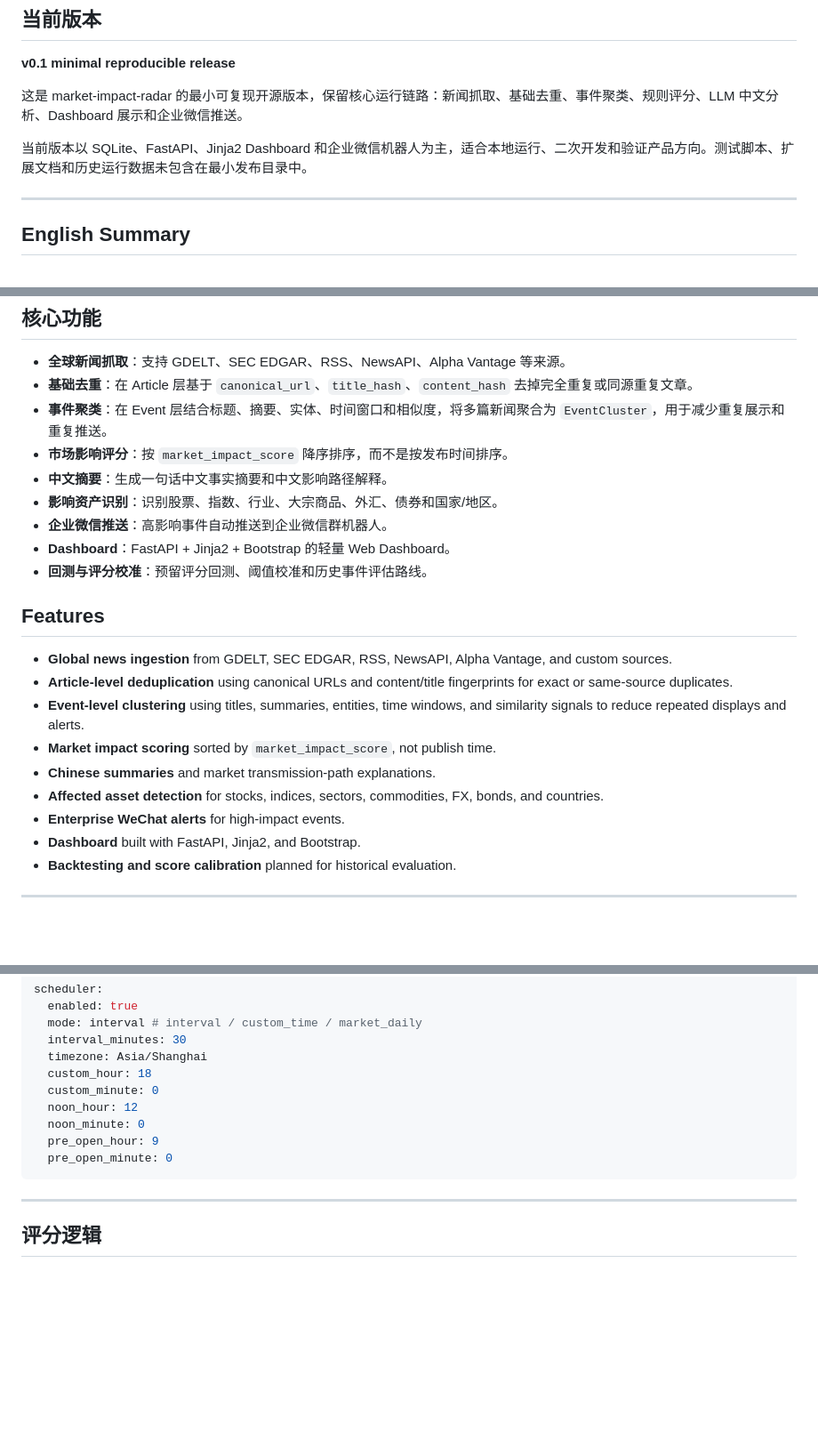
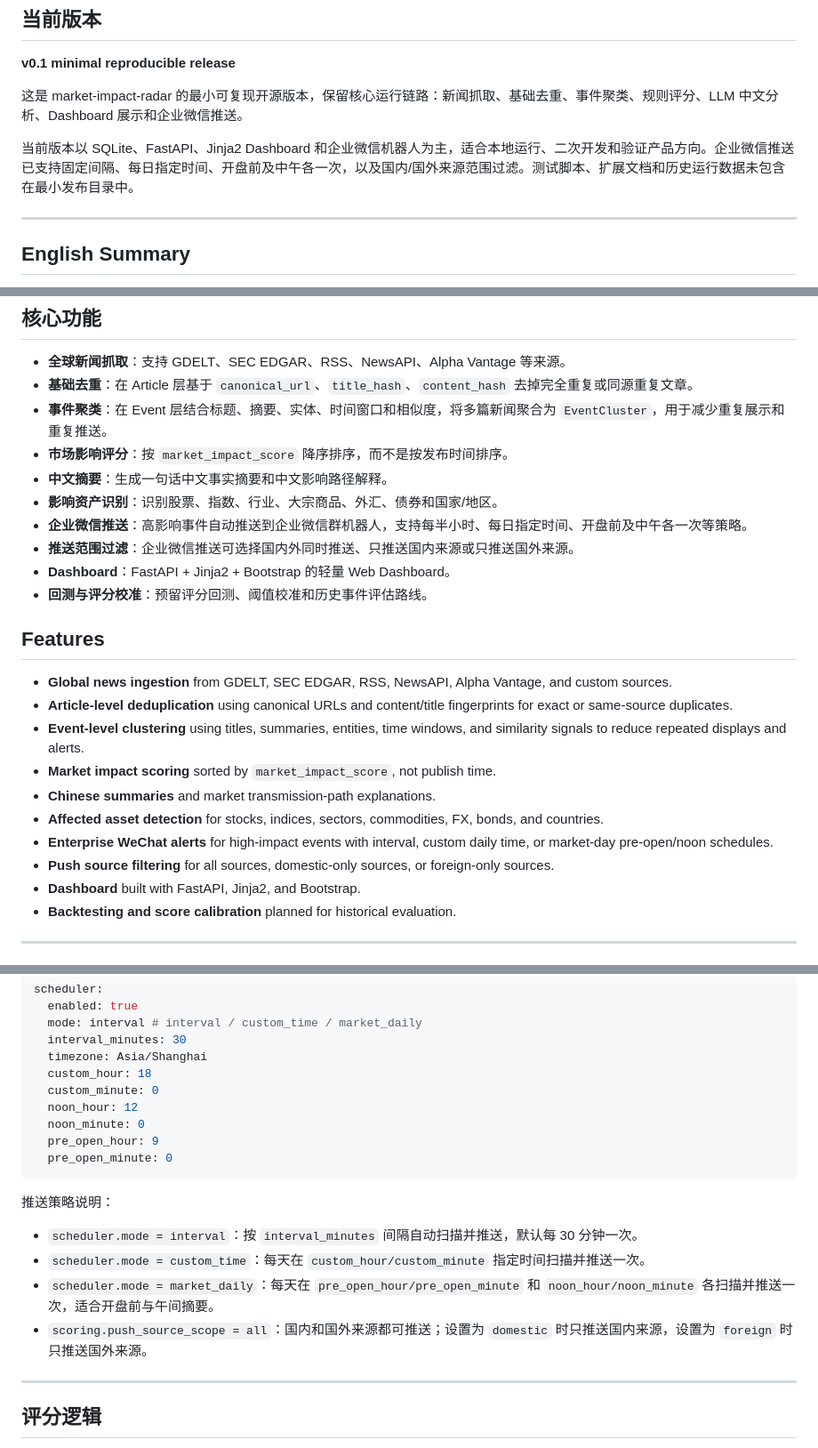
Before and after one commit to SocrAIte/Market-Impact-Radar, a Markdown page: README.md, 3 parts joined by grey strips. Shown at 89% size. GitHub-like rendering; blank space fills up the shorter version.

Commit message:
Update README for configurable push scheduling

````diff
--- a/README.md
+++ b/README.md
@@ -14,7 +14,7 @@
 
 这是 market-impact-radar 的最小可复现开源版本，保留核心运行链路：新闻抓取、基础去重、事件聚类、规则评分、LLM 中文分析、Dashboard 展示和企业微信推送。
 
-当前版本以 SQLite、FastAPI、Jinja2 Dashboard 和企业微信机器人为主，适合本地运行、二次开发和验证产品方向。测试脚本、扩展文档和历史运行数据未包含在最小发布目录中。
+当前版本以 SQLite、FastAPI、Jinja2 Dashboard 和企业微信机器人为主，适合本地运行、二次开发和验证产品方向。企业微信推送已支持固定间隔、每日指定时间、开盘前及中午各一次，以及国内/国外来源范围过滤。测试脚本、扩展文档和历史运行数据未包含在最小发布目录中。
 
 ---
 
@@ -34,7 +34,8 @@
 - **市场影响评分**：按 `market_impact_score` 降序排序，而不是按发布时间排序。
 - **中文摘要**：生成一句话中文事实摘要和中文影响路径解释。
 - **影响资产识别**：识别股票、指数、行业、大宗商品、外汇、债券和国家/地区。
-- **企业微信推送**：高影响事件自动推送到企业微信群机器人。
+- **企业微信推送**：高影响事件自动推送到企业微信群机器人，支持每半小时、每日指定时间、开盘前及中午各一次等策略。
+- **推送范围过滤**：企业微信推送可选择国内外同时推送、只推送国内来源或只推送国外来源。
 - **Dashboard**：FastAPI + Jinja2 + Bootstrap 的轻量 Web Dashboard。
 - **回测与评分校准**：预留评分回测、阈值校准和历史事件评估路线。
 
@@ -46,7 +47,8 @@
 - **Market impact scoring** sorted by `market_impact_score`, not publish time.
 - **Chinese summaries** and market transmission-path explanations.
 - **Affected asset detection** for stocks, indices, sectors, commodities, FX, bonds, and countries.
-- **Enterprise WeChat alerts** for high-impact events.
+- **Enterprise WeChat alerts** for high-impact events with interval, custom daily time, or market-day pre-open/noon schedules.
+- **Push source filtering** for all sources, domestic-only sources, or foreign-only sources.
 - **Dashboard** built with FastAPI, Jinja2, and Bootstrap.
 - **Backtesting and score calibration** planned for historical evaluation.
 
@@ -156,6 +158,13 @@ scheduler:
   pre_open_minute: 0
 ```
 
+推送策略说明：
+
+- `scheduler.mode = interval`：按 `interval_minutes` 间隔自动扫描并推送，默认每 30 分钟一次。
+- `scheduler.mode = custom_time`：每天在 `custom_hour/custom_minute` 指定时间扫描并推送一次。
+- `scheduler.mode = market_daily`：每天在 `pre_open_hour/pre_open_minute` 和 `noon_hour/noon_minute` 各扫描并推送一次，适合开盘前与午间摘要。
+- `scoring.push_source_scope = all`：国内和国外来源都可推送；设置为 `domestic` 时只推送国内来源，设置为 `foreign` 时只推送国外来源。
+
 ---
 
 ## 评分逻辑
````
Also changed, not shown: other parts of README.md (+3 -1 lines).
